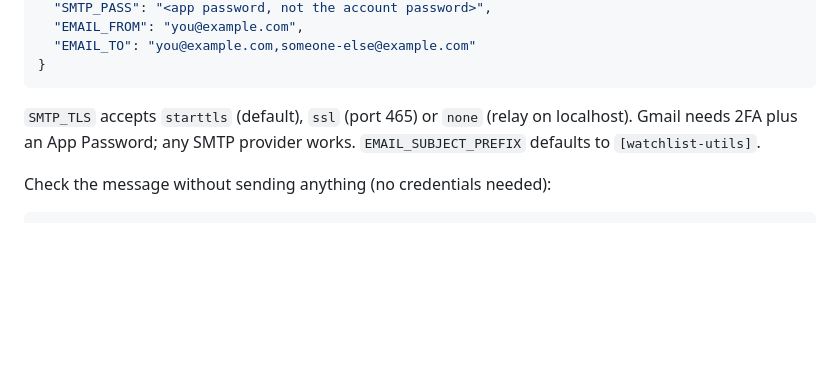
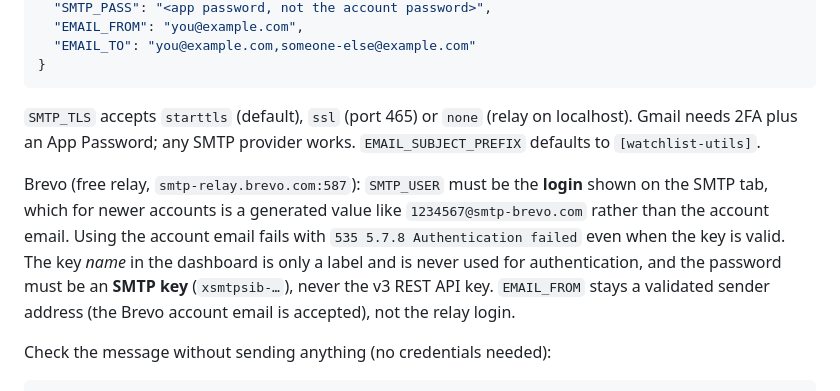
Before and after one commit to chartsmaster1/watchlist-utils, a Markdown page: deploy/launchd/README.md, the part around the change. Rendered like a GitHub page; blank space fills up the shorter version.

Commit message:
Document the Brevo SMTP login requirement
A generated <id>@smtp-brevo.com login (not the account email) is required for SMTP_USER; the account email fails with 535 even when the SMTP key is valid.

````diff
--- a/deploy/launchd/README.md
+++ b/deploy/launchd/README.md
@@ -103,6 +103,15 @@ or export them in the job environment (environment wins):
 localhost). Gmail needs 2FA plus an App Password; any SMTP provider works.
 `EMAIL_SUBJECT_PREFIX` defaults to `[watchlist-utils]`.
 
+Brevo (free relay, `smtp-relay.brevo.com:587`): `SMTP_USER` must be the **login**
+shown on the SMTP tab, which for newer accounts is a generated value like
+`1234567@smtp-brevo.com` rather than the account email. Using the account email
+fails with `535 5.7.8 Authentication failed` even when the key is valid. The key
+*name* in the dashboard is only a label and is never used for authentication,
+and the password must be an **SMTP key** (`xsmtpsib-…`), never the v3 REST API
+key. `EMAIL_FROM` stays a validated sender address (the Brevo account email is
+accepted), not the relay login.
+
 Check the message without sending anything (no credentials needed):
 
 ```bash
````
